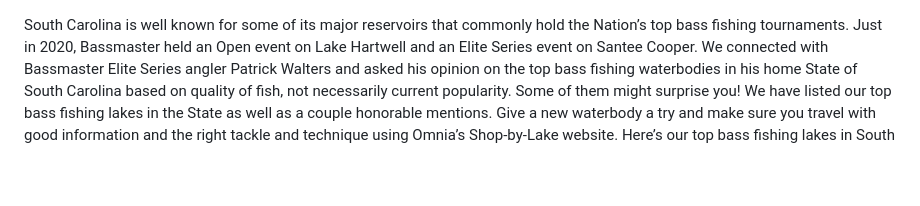
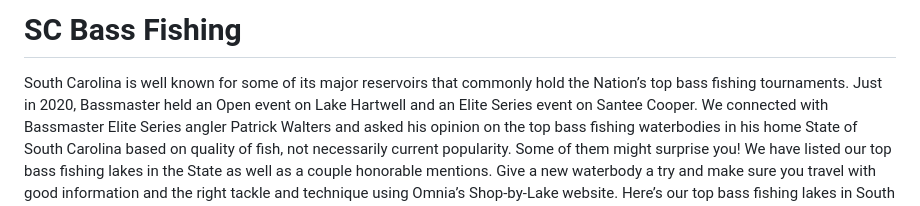
Before and after one commit to Levisergi/SCbassfishing, a Markdown page: README.md, the part around the change. GitHub-like rendering; blank space fills up the shorter version.

```diff
--- a/README.md
+++ b/README.md
@@ -1,3 +1,5 @@
+<h1>SC Bass Fishing</h1>
+
 South Carolina is well known for some of its major reservoirs that commonly hold the Nation’s top bass fishing tournaments. Just in 2020, Bassmaster held an Open event on Lake Hartwell and an Elite Series event on Santee Cooper. We connected with Bassmaster Elite Series angler Patrick Walters and asked his opinion on the top bass fishing waterbodies in his home State of South Carolina based on quality of fish, not necessarily current popularity. Some of them might surprise you! We have listed our top bass fishing lakes in the State as well as a couple honorable mentions. Give a new waterbody a try and make sure you travel with good information and the right tackle and technique using Omnia’s Shop-by-Lake website. Here’s our top bass fishing lakes in South Carolina:
 
 <h1>Lake Hartwell</h1>
```
